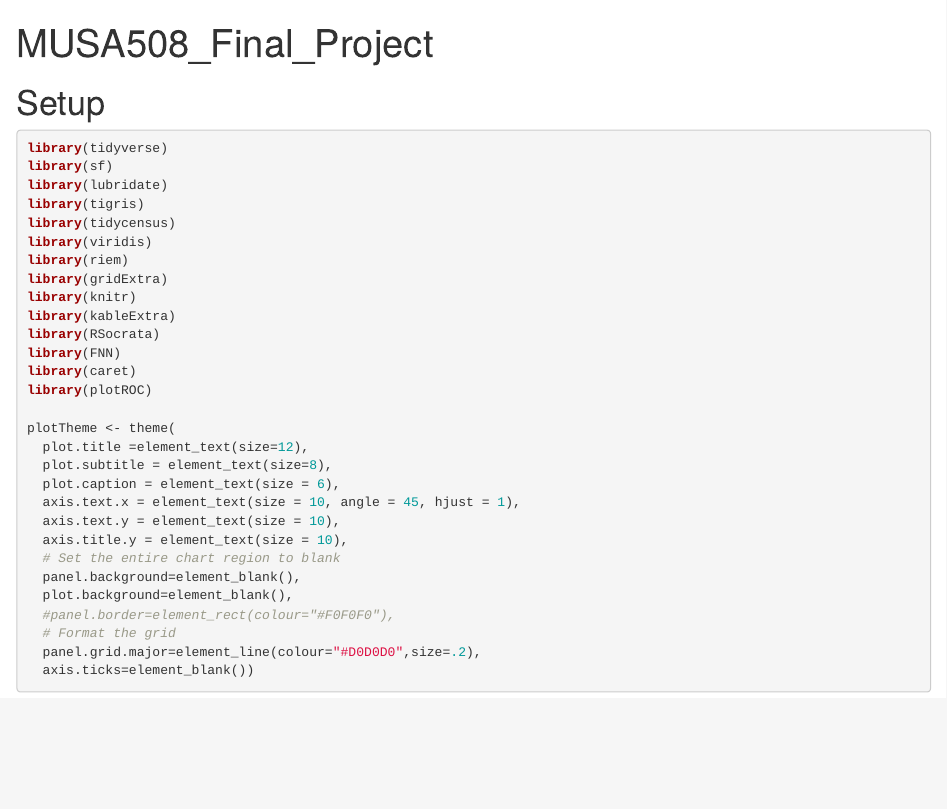
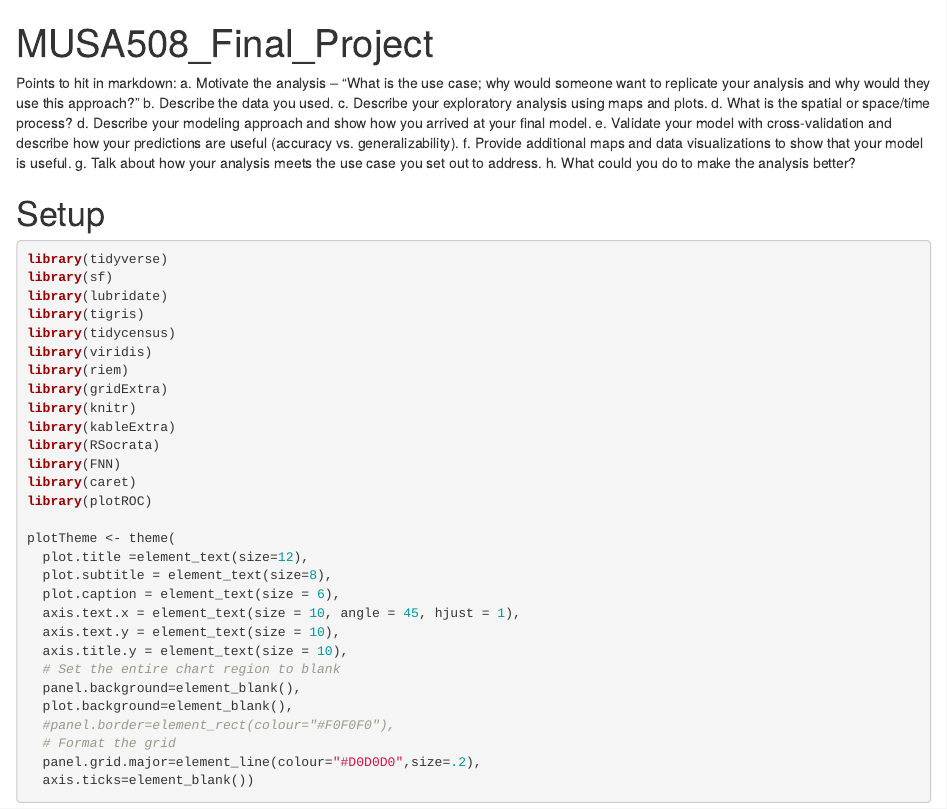
Before and after one commit to willi2eh/MUSA508_Final_Project, an R Markdown document (MUSA508_Final_Project.Rmd): the page in a window 1100 px wide, from its top. Rendered offline with R 4.5, knitr and Pandoc, with nearby package versions; some code elsewhere in the file could not run offline.

Commit message:
Update MUSA508_Final_Project.Rmd

````diff
--- a/MUSA508_Final_Project.Rmd
+++ b/MUSA508_Final_Project.Rmd
@@ -2,6 +2,17 @@
 title: "MUSA508_Final_Project"
 output: html_document
 ---
+Points to hit in markdown:
+a. Motivate the analysis – “What is the use case; why would someone want to replicate your analysis and why would they use this approach?”
+	b. Describe the data you used.
+	c. Describe your exploratory analysis using maps and plots.
+	d. What is the spatial or space/time process?
+d. Describe your modeling approach and show how you arrived at your final model.
+e. Validate your model with cross-validation and describe how your predictions are useful (accuracy vs. generalizability).
+f. Provide additional maps and data visualizations to show that your model is useful.
+g. Talk about how your analysis meets the use case you set out to address.
+h. What could you do to make the analysis better?
+
 
 # Setup
 ```{r setup_13, cache=TRUE, message=FALSE}
````
